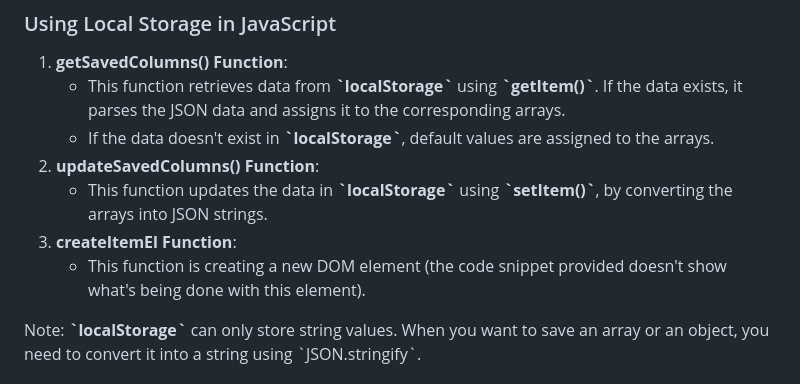
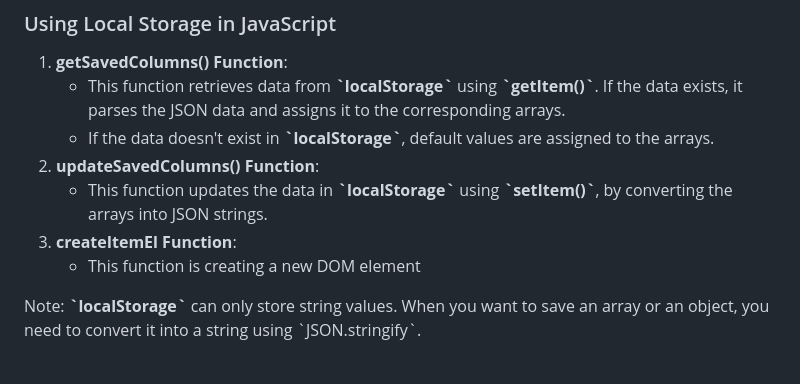
Before and after one commit to sarahchungwu/organized-me, a Markdown page: README.md, the part around the change. Drawn GitHub-style.

```diff
--- a/README.md
+++ b/README.md
@@ -28,7 +28,7 @@ Organize Me is a task management tool built with plain JavaScript, styled to fun
 2. **updateSavedColumns() Function**:
     - This function updates the data in **\`localStorage\`** using **\`setItem()\`**, by converting the arrays into JSON strings.
 3. **createItemEl Function**:
-    - This function is creating a new DOM element (the code snippet provided doesn't show what's being done with this element).
+    - This function is creating a new DOM element
 
 Note: **\`localStorage\`** can only store string values. When you want to save an array or an object, you need to convert it into a string using \`JSON.stringify\`.
 
```
